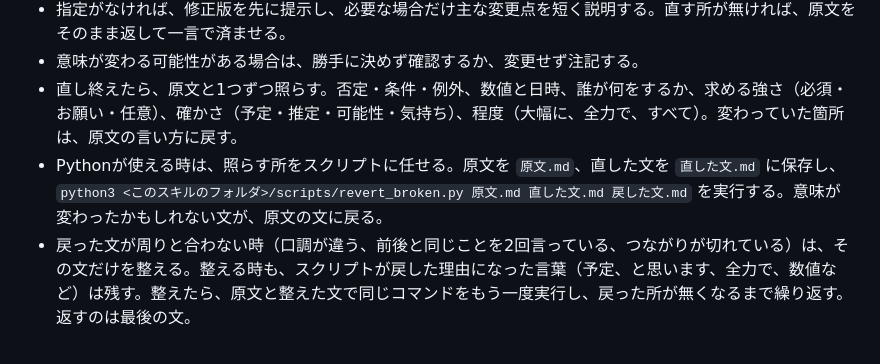
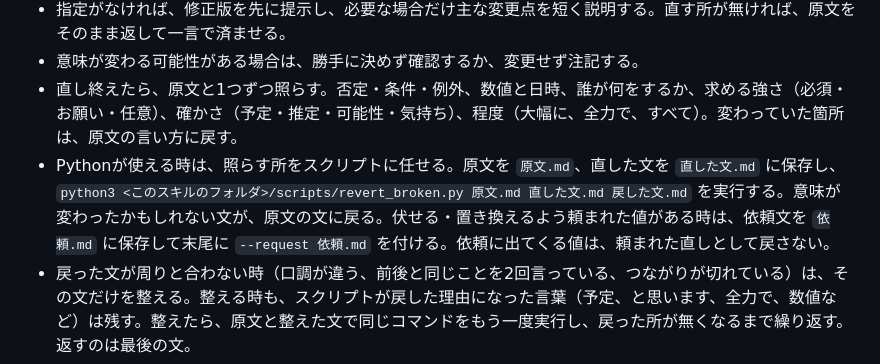
Before and after one commit to AMZ-jpcslr/nihongo, a Markdown page: nihongo/SKILL.md, the part around the change. Rendered like a GitHub page.

```diff
--- a/nihongo/SKILL.md
+++ b/nihongo/SKILL.md
@@ -165,7 +165,7 @@ description: "日本語での会話・相談への返答、文章の新規作成
 - 指定がなければ、修正版を先に提示し、必要な場合だけ主な変更点を短く説明する。直す所が無ければ、原文をそのまま返して一言で済ませる。
 - 意味が変わる可能性がある場合は、勝手に決めず確認するか、変更せず注記する。
 - 直し終えたら、原文と1つずつ照らす。否定・条件・例外、数値と日時、誰が何をするか、求める強さ（必須・お願い・任意）、確かさ（予定・推定・可能性・気持ち）、程度（大幅に、全力で、すべて）。変わっていた箇所は、原文の言い方に戻す。
-- Pythonが使える時は、照らす所をスクリプトに任せる。原文を `原文.md`、直した文を `直した文.md` に保存し、`python3 <このスキルのフォルダ>/scripts/revert_broken.py 原文.md 直した文.md 戻した文.md` を実行する。意味が変わったかもしれない文が、原文の文に戻る。
+- Pythonが使える時は、照らす所をスクリプトに任せる。原文を `原文.md`、直した文を `直した文.md` に保存し、`python3 <このスキルのフォルダ>/scripts/revert_broken.py 原文.md 直した文.md 戻した文.md` を実行する。意味が変わったかもしれない文が、原文の文に戻る。伏せる・置き換えるよう頼まれた値がある時は、依頼文を `依頼.md` に保存して末尾に `--request 依頼.md` を付ける。依頼に出てくる値は、頼まれた直しとして戻さない。
 - 戻った文が周りと合わない時（口調が違う、前後と同じことを2回言っている、つながりが切れている）は、その文だけを整える。整える時も、スクリプトが戻した理由になった言葉（予定、と思います、全力で、数値など）は残す。整えたら、原文と整えた文で同じコマンドをもう一度実行し、戻った所が無くなるまで繰り返す。返すのは最後の文。
 - 書き手が意図して使っている誇張・強調（大幅に、飛躍的に、劇的に、全力で、抜本的に、驚くほど）は、宣伝文やREADME、PRでも残す。消したり弱めたりしない。トーンを落とすよう頼まれた時だけ替える。
 - 仕組みや注意を説明する言い回し（静かに壊れる、黙って古い値を返す、文脈を理解できるようになる）は、言い換えると意味がずれやすい。原文の言い方を残し、分かりにくければ言い換えずに補足を足す（静かに壊れる → エラーを出さずに、静かに壊れる）。
```
Also changed, not shown: CHANGELOG.md (+6 -0 lines), README.md (+2 -0 lines), assets/hero.png, 3 other files.
